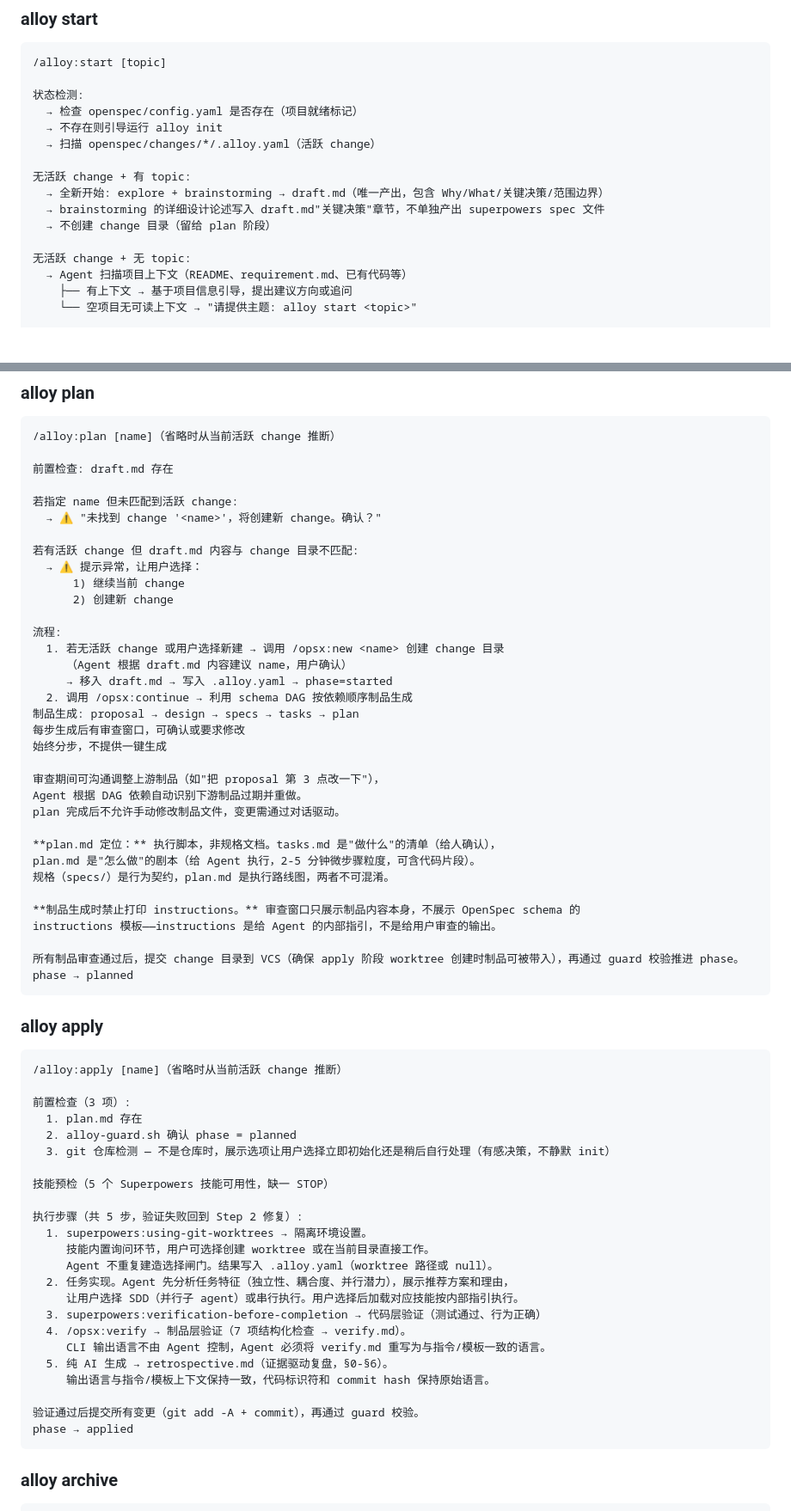
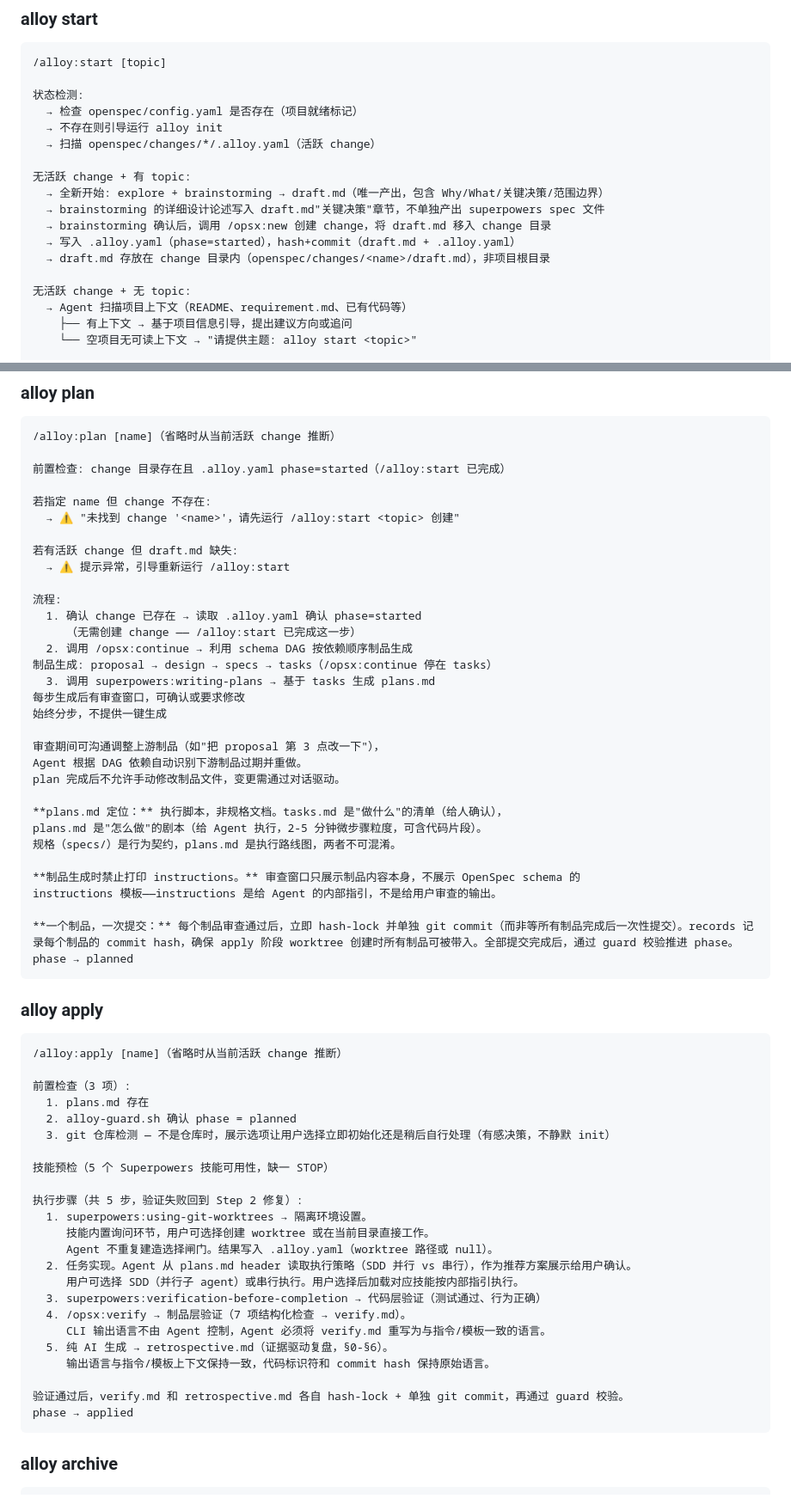
Before and after one commit to Rushing0711/alloy, a Markdown page: docs/alloy-design.md, 2 parts joined by grey strips. Shown at 86% size. GitHub-like rendering; blank space fills up the shorter version.

Commit message:
docs: 设计文档全文 plan→plans + start/plan/apply 流程更新 + records + commit 策略
Co-Authored-By: Claude Opus 4.7 <noreply@anthropic.com>

````diff
--- a/docs/alloy-design.md
+++ b/docs/alloy-design.md
@@ -59,7 +59,9 @@ Alloy 是一套融合 OpenSpec 和 Superpowers 的开发工作流工具。入口
 无活跃 change + 有 topic:
   → 全新开始: explore + brainstorming → draft.md（唯一产出，包含 Why/What/关键决策/范围边界）
   → brainstorming 的详细设计论述写入 draft.md"关键决策"章节，不单独产出 superpowers spec 文件
-  → 不创建 change 目录（留给 plan 阶段）
+  → brainstorming 确认后，调用 /opsx:new 创建 change，将 draft.md 移入 change 目录
+  → 写入 .alloy.yaml（phase=started），hash+commit（draft.md + .alloy.yaml）
+  → draft.md 存放在 change 目录内（openspec/changes/<name>/draft.md），非项目根目录
 
 无活跃 change + 无 topic:
   → Agent 扫描项目上下文（README、requirement.md、已有代码等）
@@ -82,22 +84,20 @@ Alloy 是一套融合 OpenSpec 和 Superpowers 的开发工作流工具。入口
 ```
 /alloy:plan [name]（省略时从当前活跃 change 推断）
 
-前置检查: draft.md 存在
+前置检查: change 目录存在且 .alloy.yaml phase=started（/alloy:start 已完成）
 
-若指定 name 但未匹配到活跃 change:
-  → ⚠️ "未找到 change '<name>'，将创建新 change。确认？"
+若指定 name 但 change 不存在:
+  → ⚠️ "未找到 change '<name>'，请先运行 /alloy:start <topic> 创建"
 
-若有活跃 change 但 draft.md 内容与 change 目录不匹配:
-  → ⚠️ 提示异常，让用户选择：
-      1) 继续当前 change
-      2) 创建新 change
+若有活跃 change 但 draft.md 缺失:
+  → ⚠️ 提示异常，引导重新运行 /alloy:start
 
 流程:
-  1. 若无活跃 change 或用户选择新建 → 调用 /opsx:new <name> 创建 change 目录
-     （Agent 根据 draft.md 内容建议 name，用户确认）
-     → 移入 draft.md → 写入 .alloy.yaml → phase=started
+  1. 确认 change 已存在 → 读取 .alloy.yaml 确认 phase=started
+     （无需创建 change —— /alloy:start 已完成这一步）
   2. 调用 /opsx:continue → 利用 schema DAG 按依赖顺序制品生成
-制品生成: proposal → design → specs → tasks → plan
+制品生成: proposal → design → specs → tasks（/opsx:continue 停在 tasks）
+  3. 调用 superpowers:writing-plans → 基于 tasks 生成 plans.md
 每步生成后有审查窗口，可确认或要求修改
 始终分步，不提供一键生成
 
@@ -105,14 +105,14 @@ Alloy 是一套融合 OpenSpec 和 Superpowers 的开发工作流工具。入口
 Agent 根据 DAG 依赖自动识别下游制品过期并重做。
 plan 完成后不允许手动修改制品文件，变更需通过对话驱动。
 
-**plan.md 定位：** 执行脚本，非规格文档。tasks.md 是"做什么"的清单（给人确认），
-plan.md 是"怎么做"的剧本（给 Agent 执行，2-5 分钟微步骤粒度，可含代码片段）。
-规格（specs/）是行为契约，plan.md 是执行路线图，两者不可混淆。
+**plans.md 定位：** 执行脚本，非规格文档。tasks.md 是"做什么"的清单（给人确认），
+plans.md 是"怎么做"的剧本（给 Agent 执行，2-5 分钟微步骤粒度，可含代码片段）。
+规格（specs/）是行为契约，plans.md 是执行路线图，两者不可混淆。
 
 **制品生成时禁止打印 instructions。** 审查窗口只展示制品内容本身，不展示 OpenSpec schema 的
 instructions 模板——instructions 是给 Agent 的内部指引，不是给用户审查的输出。
 
-所有制品审查通过后，提交 change 目录到 VCS（确保 apply 阶段 worktree 创建时制品可被带入），再通过 guard 校验推进 phase。
+**一个制品，一次提交：** 每个制品审查通过后，立即 hash-lock 并单独 git commit（而非等所有制品完成后一次性提交）。records 记录每个制品的 commit hash，确保 apply 阶段 worktree 创建时所有制品可被带入。全部提交完成后，通过 guard 校验推进 phase。
 phase → planned
 ```
 
@@ -122,7 +122,7 @@ phase → planned
 /alloy:apply [name]（省略时从当前活跃 change 推断）
 
 前置检查（3 项）:
-  1. plan.md 存在
+  1. plans.md 存在
   2. alloy-guard.sh 确认 phase = planned
   3. git 仓库检测 — 不是仓库时，展示选项让用户选择立即初始化还是稍后自行处理（有感决策，不静默 init）
 
@@ -132,15 +132,15 @@ phase → planned
   1. superpowers:using-git-worktrees → 隔离环境设置。
      技能内置询问环节，用户可选择创建 worktree 或在当前目录直接工作。
      Agent 不重复建造选择闸门。结果写入 .alloy.yaml（worktree 路径或 null）。
-  2. 任务实现。Agent 先分析任务特征（独立性、耦合度、并行潜力），展示推荐方案和理由，
-     让用户选择 SDD（并行子 agent）或串行执行。用户选择后加载对应技能按内部指引执行。
+  2. 任务实现。Agent 从 plans.md header 读取执行策略（SDD 并行 vs 串行），作为推荐方案展示给用户确认。
+     用户可选择 SDD（并行子 agent）或串行执行。用户选择后加载对应技能按内部指引执行。
   3. superpowers:verification-before-completion → 代码层验证（测试通过、行为正确）
   4. /opsx:verify → 制品层验证（7 项结构化检查 → verify.md）。
      CLI 输出语言不由 Agent 控制，Agent 必须将 verify.md 重写为与指令/模板一致的语言。
   5. 纯 AI 生成 → retrospective.md（证据驱动复盘，§0-§6）。
      输出语言与指令/模板上下文保持一致，代码标识符和 commit hash 保持原始语言。
 
-验证通过后提交所有变更（git add -A + commit），再通过 guard 校验。
+验证通过后，verify.md 和 retrospective.md 各自 hash-lock + 单独 git commit，再通过 guard 校验。
 phase → applied
 ```
 
````
Also changed, not shown: other parts of docs/alloy-design.md (+22 -12 lines).
